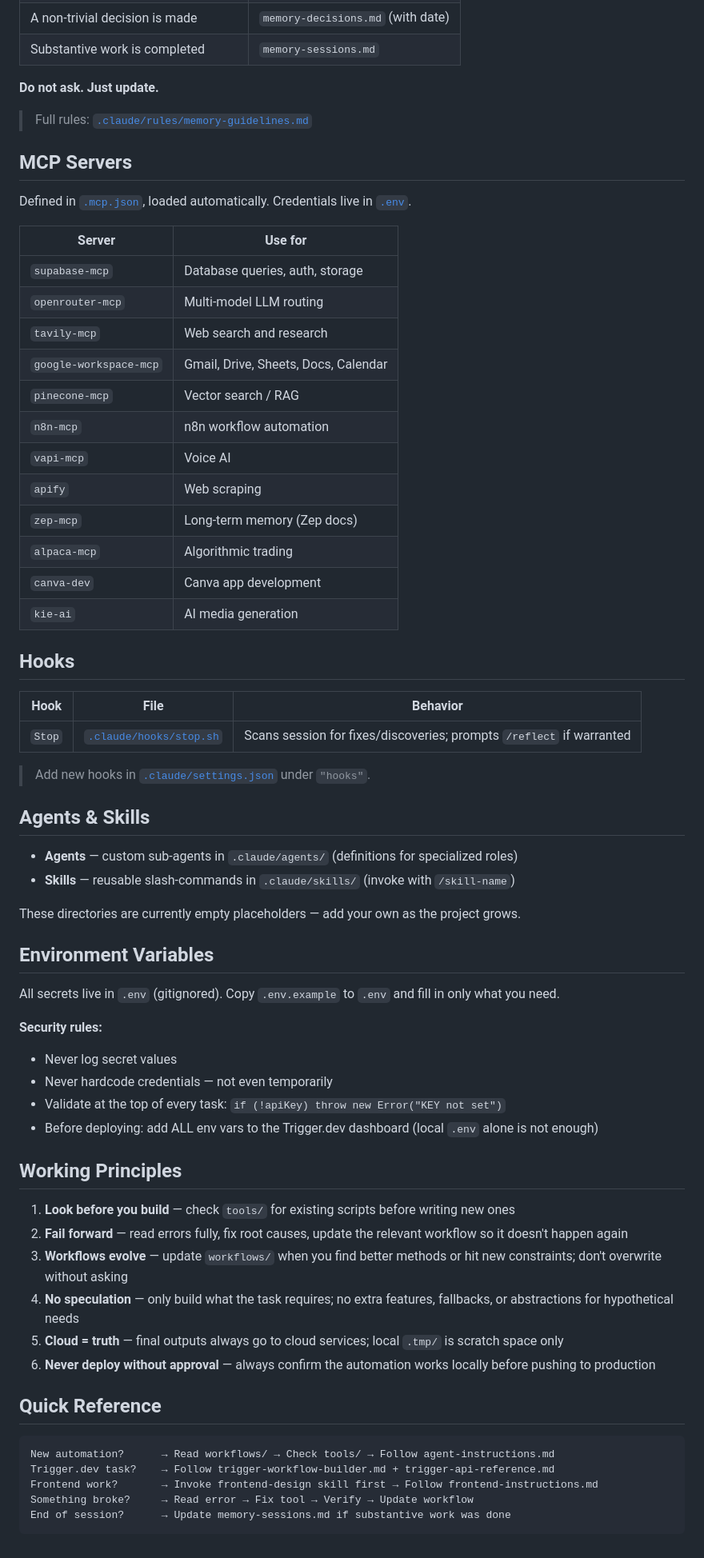
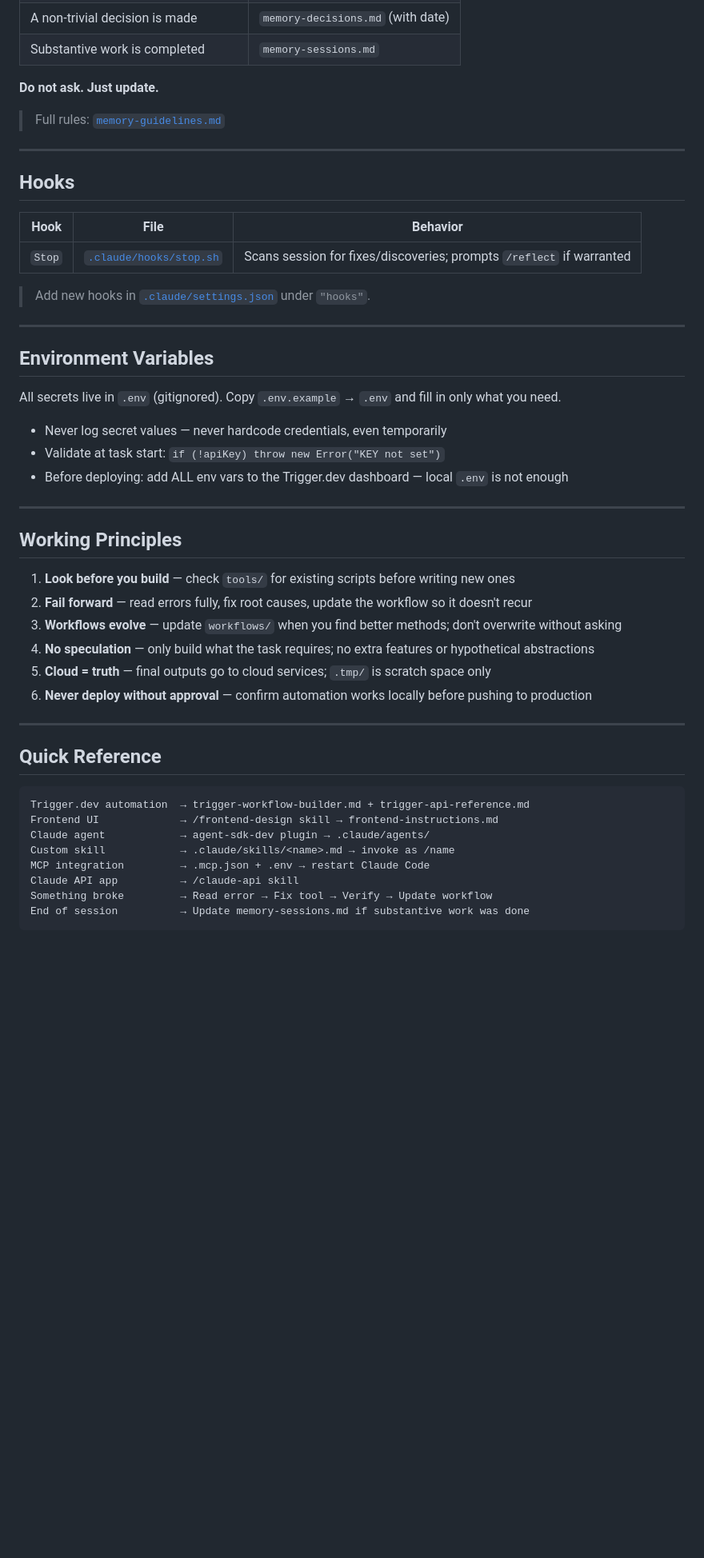
Before and after one commit to Roentek/Claude_Code_Boilerplate_Framework, a Markdown page: CLAUDE.md, the part around one of its changes. Shown at 80% size. GitHub-like rendering; blank space fills up the shorter version.

````diff
--- a/CLAUDE.md
+++ b/CLAUDE.md
@@ -71,26 +163,9 @@ All `.md` files in `.claude/rules/` are loaded automatically every session.
 
 **Do not ask. Just update.**
 
-> Full rules: [`.claude/rules/memory-guidelines.md`](.claude/rules/memory-guidelines.md)
+> Full rules: [`memory-guidelines.md`](.claude/rules/memory-guidelines.md)
 
-## MCP Servers
-
-Defined in [`.mcp.json`](.mcp.json), loaded automatically. Credentials live in [`.env`](.env.example).
-
-| Server | Use for |
-| -------- | --------- |
-| `supabase-mcp` | Database queries, auth, storage |
-| `openrouter-mcp` | Multi-model LLM routing |
-| `tavily-mcp` | Web search and research |
-| `google-workspace-mcp` | Gmail, Drive, Sheets, Docs, Calendar |
-| `pinecone-mcp` | Vector search / RAG |
-| `n8n-mcp` | n8n workflow automation |
-| `vapi-mcp` | Voice AI |
-| `apify` | Web scraping |
-| `zep-mcp` | Long-term memory (Zep docs) |
-| `alpaca-mcp` | Algorithmic trading |
-| `canva-dev` | Canva app development |
-| `kie-ai` | AI media generation |
+---
 
 ## Hooks
 
@@ -100,39 +175,38 @@ Defined in [`.mcp.json`](.mcp.json), loaded automatically. Credentials live in [
 
 > Add new hooks in [`.claude/settings.json`](.claude/settings.json) under `"hooks"`.
 
-## Agents & Skills
-
-- **Agents** — custom sub-agents in `.claude/agents/` (definitions for specialized roles)
-- **Skills** — reusable slash-commands in `.claude/skills/` (invoke with `/skill-name`)
-
-These directories are currently empty placeholders — add your own as the project grows.
+---
 
 ## Environment Variables
 
-All secrets live in `.env` (gitignored). Copy `.env.example` to `.env` and fill in only what you need.
+All secrets live in `.env` (gitignored). Copy `.env.example` → `.env` and fill in only what you need.
 
-**Security rules:**
+- Never log secret values — never hardcode credentials, even temporarily
+- Validate at task start: `if (!apiKey) throw new Error("KEY not set")`
+- Before deploying: add ALL env vars to the Trigger.dev dashboard — local `.env` is not enough
 
-- Never log secret values
-- Never hardcode credentials — not even temporarily
-- Validate at the top of every task: `if (!apiKey) throw new Error("KEY not set")`
-- Before deploying: add ALL env vars to the Trigger.dev dashboard (local `.env` alone is not enough)
+---
 
 ## Working Principles
 
 1. **Look before you build** — check `tools/` for existing scripts before writing new ones
-2. **Fail forward** — read errors fully, fix root causes, update the relevant workflow so it doesn't happen again
-3. **Workflows evolve** — update `workflows/` when you find better methods or hit new constraints; don't overwrite without asking
-4. **No speculation** — only build what the task requires; no extra features, fallbacks, or abstractions for hypothetical needs
-5. **Cloud = truth** — final outputs always go to cloud services; local `.tmp/` is scratch space only
-6. **Never deploy without approval** — always confirm the automation works locally before pushing to production
+2. **Fail forward** — read errors fully, fix root causes, update the workflow so it doesn't recur
+3. **Workflows evolve** — update `workflows/` when you find better methods; don't overwrite without asking
+4. **No speculation** — only build what the task requires; no extra features or hypothetical abstractions
+5. **Cloud = truth** — final outputs go to cloud services; `.tmp/` is scratch space only
+6. **Never deploy without approval** — confirm automation works locally before pushing to production
+
+---
 
 ## Quick Reference
 
 ```txt
-New automation?      → Read workflows/ → Check tools/ → Follow agent-instructions.md
-Trigger.dev task?    → Follow trigger-workflow-builder.md + trigger-api-reference.md
-Frontend work?       → Invoke frontend-design skill first → Follow frontend-instructions.md
-Something broke?     → Read error → Fix tool → Verify → Update workflow
-End of session?      → Update memory-sessions.md if substantive work was done
+Trigger.dev automation  → trigger-workflow-builder.md + trigger-api-reference.md
+Frontend UI             → /frontend-design skill → frontend-instructions.md
+Claude agent            → agent-sdk-dev plugin → .claude/agents/
+Custom skill            → .claude/skills/<name>.md → invoke as /name
+MCP integration         → .mcp.json + .env → restart Claude Code
+Claude API app          → /claude-api skill
+Something broke         → Read error → Fix tool → Verify → Update workflow
+End of session          → Update memory-sessions.md if substantive work was done
 ```
````
Also changed, not shown: other parts of CLAUDE.md (+104 -12 lines).
